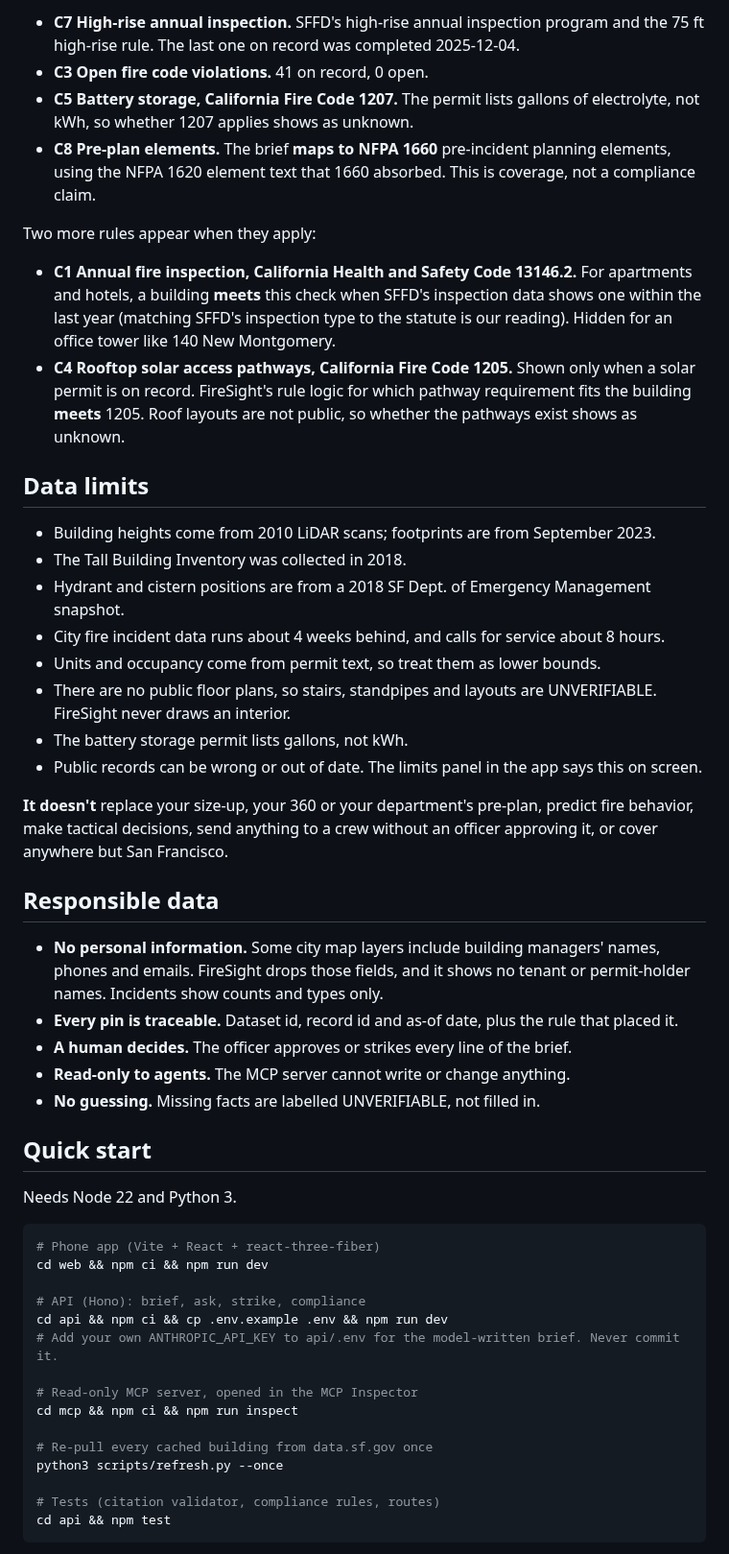
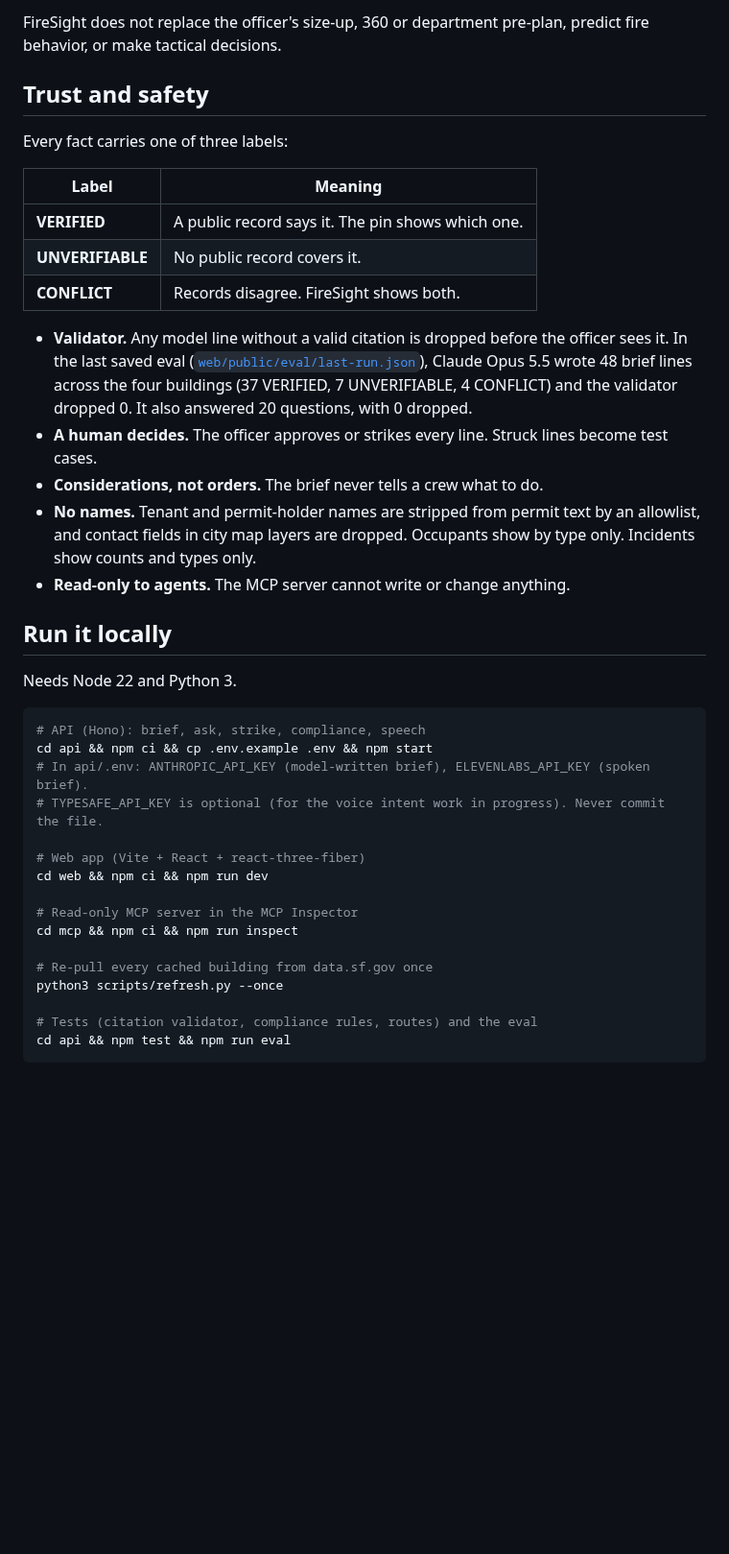
Before and after one commit to Devaj6190/FireSight, a Markdown page: README.md, the part around one of its changes. Shown at 96% size. Drawn GitHub-style; blank space fills up the shorter version.

Commit message:
README: rewrite for judges + hero screenshot
Docs only.

````diff
--- a/README.md
+++ b/README.md
@@ -95,54 +127,42 @@ The compliance strip ([`shared/compliance.ts`](shared/compliance.ts)) shows pass
 
-- **C7 High-rise annual inspection.** SFFD's high-rise annual inspection program and the 75 ft high-rise rule. The last one on record was completed 2025-12-04.
-- **C3 Open fire code violations.** 41 on record, 0 open.
-- **C5 Battery storage, California Fire Code 1207.** The permit lists gallons of electrolyte, not kWh, so whether 1207 applies shows as unknown.
-- **C8 Pre-plan elements.** The brief **maps to NFPA 1660** pre-incident planning elements, using the NFPA 1620 element text that 1660 absorbed. This is coverage, not a compliance claim.
+FireSight does not replace the officer's size-up, 360 or department pre-plan, predict fire behavior, or make tactical decisions.
 
-Two more rules appear when they apply:
+## Trust and safety
 
-- **C1 Annual fire inspection, California Health and Safety Code 13146.2.** For apartments and hotels, a building **meets** this check when SFFD's inspection data shows one within the last year (matching SFFD's inspection type to the statute is our reading). Hidden for an office tower like 140 New Montgomery.
-- **C4 Rooftop solar access pathways, California Fire Code 1205.** Shown only when a solar permit is on record. FireSight's rule logic for which pathway requirement fits the building **meets** 1205. Roof layouts are not public, so whether the pathways exist shows as unknown.
+Every fact carries one of three labels:
 
-## Data limits
+| Label | Meaning |
+|---|---|
+| **VERIFIED** | A public record says it. The pin shows which one. |
+| **UNVERIFIABLE** | No public record covers it. |
+| **CONFLICT** | Records disagree. FireSight shows both. |
 
-- Building heights come from 2010 LiDAR scans; footprints are from September 2023.
-- The Tall Building Inventory was collected in 2018.
-- Hydrant and cistern positions are from a 2018 SF Dept. of Emergency Management snapshot.
-- City fire incident data runs about 4 weeks behind, and calls for service about 8 hours.
-- Units and occupancy come from permit text, so treat them as lower bounds.
-- There are no public floor plans, so stairs, standpipes and layouts are UNVERIFIABLE. FireSight never draws an interior.
-- The battery storage permit lists gallons, not kWh.
-- Public records can be wrong or out of date. The limits panel in the app says this on screen.
+- **Validator.** Any model line without a valid citation is dropped before the officer sees it. In the last saved eval ([`web/public/eval/last-run.json`](web/public/eval/last-run.json)), Claude Opus 5.5 wrote 48 brief lines across the four buildings (37 VERIFIED, 7 UNVERIFIABLE, 4 CONFLICT) and the validator dropped 0. It also answered 20 questions, with 0 dropped.
+- **A human decides.** The officer approves or strikes every line. Struck lines become test cases.
+- **Considerations, not orders.** The brief never tells a crew what to do.
+- **No names.** Tenant and permit-holder names are stripped from permit text by an allowlist, and contact fields in city map layers are dropped. Occupants show by type only. Incidents show counts and types only.
+- **Read-only to agents.** The MCP server cannot write or change anything.
 
-**It doesn't** replace your size-up, your 360 or your department's pre-plan, predict fire behavior, make tactical decisions, send anything to a crew without an officer approving it, or cover anywhere but San Francisco.
-
-## Responsible data
-
-- **No personal information.** Some city map layers include building managers' names, phones and emails. FireSight drops those fields, and it shows no tenant or permit-holder names. Incidents show counts and types only.
-- **Every pin is traceable.** Dataset id, record id and as-of date, plus the rule that placed it.
-- **A human decides.** The officer approves or strikes every line of the brief.
-- **Read-only to agents.** The MCP server cannot write or change anything.
-- **No guessing.** Missing facts are labelled UNVERIFIABLE, not filled in.
-
-## Quick start
+## Run it locally
 
 Needs Node 22 and Python 3.
 
 ```bash
-# Phone app (Vite + React + react-three-fiber)
+# API (Hono): brief, ask, strike, compliance, speech
+cd api && npm ci && cp .env.example .env && npm start
+# In api/.env: ANTHROPIC_API_KEY (model-written brief), ELEVENLABS_API_KEY (spoken brief).
+# TYPESAFE_API_KEY is optional (for the voice intent work in progress). Never commit the file.
+
+# Web app (Vite + React + react-three-fiber)
 cd web && npm ci && npm run dev
 
-# API (Hono): brief, ask, strike, compliance
-cd api && npm ci && cp .env.example .env && npm run dev
-# Add your own ANTHROPIC_API_KEY to api/.env for the model-written brief. Never commit it.
-
-# Read-only MCP server, opened in the MCP Inspector
+# Read-only MCP server in the MCP Inspector
 cd mcp && npm ci && npm run inspect
 
 # Re-pull every cached building from data.sf.gov once
 python3 scripts/refresh.py --once
 
-# Tests (citation validator, compliance rules, routes)
-cd api && npm test
+# Tests (citation validator, compliance rules, routes) and the eval
+cd api && npm test && npm run eval
 ```
 
````
Also changed, not shown: other parts of README.md (+83 -124 lines), docs/img/hero.jpg (added).
